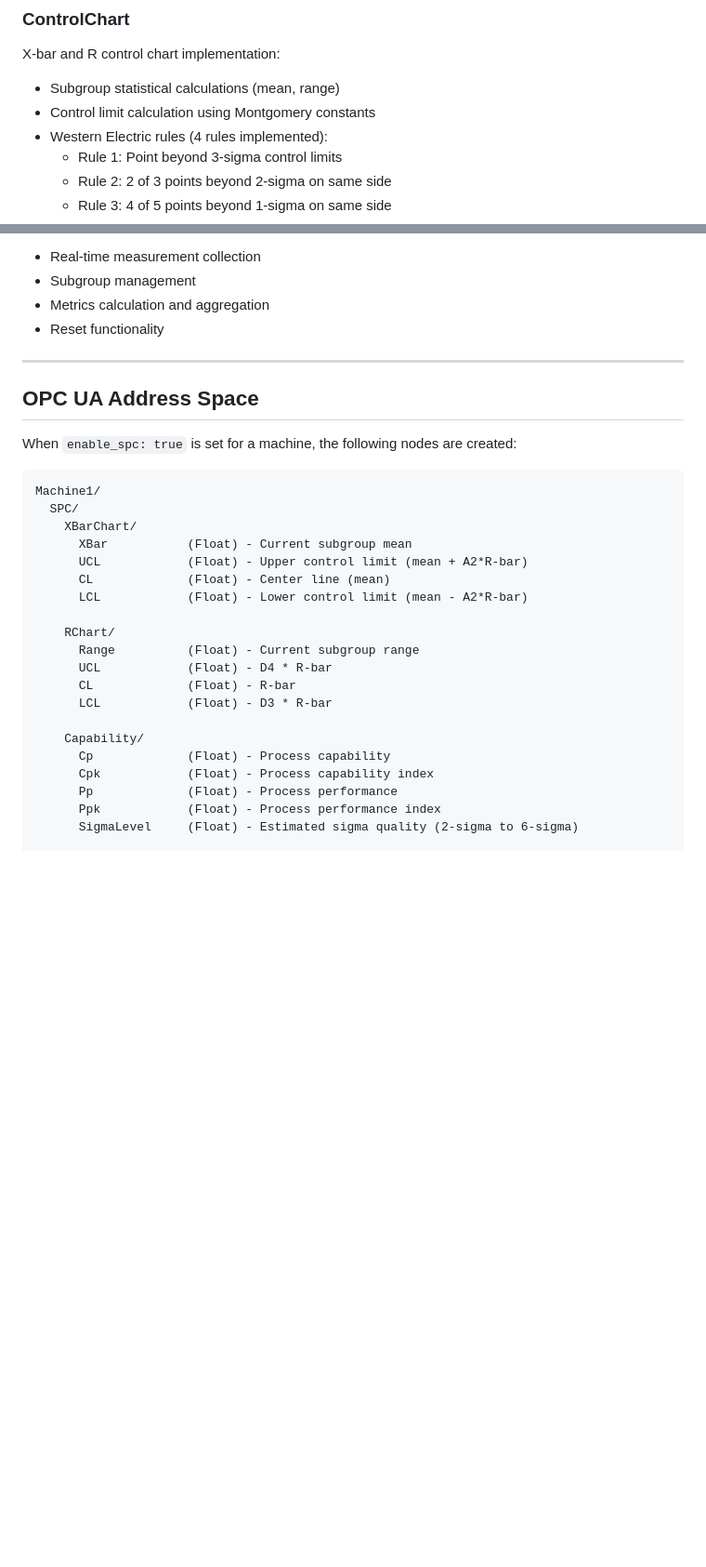
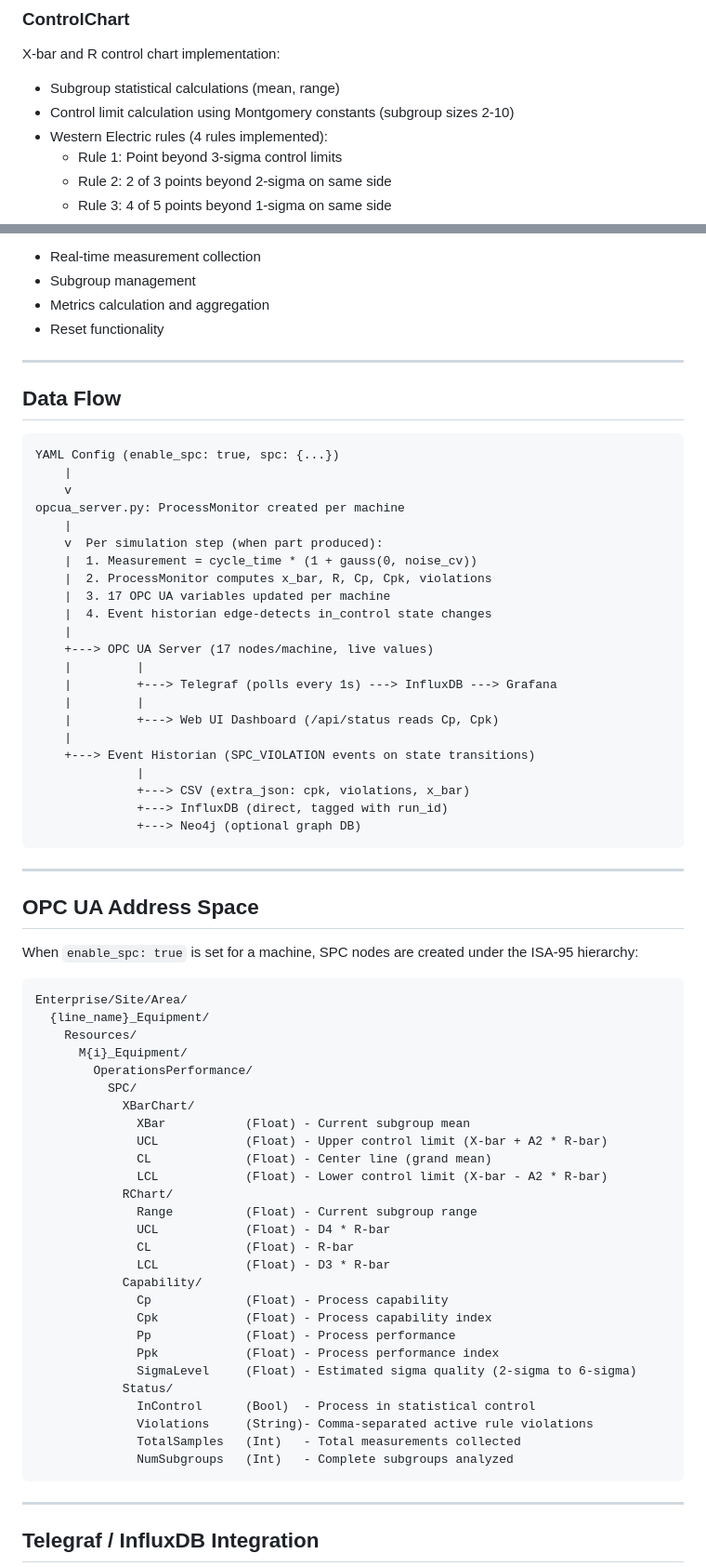
Before and after one commit to paupier/simengine, a Markdown page: docs/spc_analytics.md, 2 parts joined by grey strips. Shown at 93% size. GitHub-like rendering; blank space fills up the shorter version.

````diff
--- a/docs/spc_analytics.md
+++ b/docs/spc_analytics.md
@@ -20,7 +20,7 @@ Configuration dataclass for SPC parameters:
 
 X-bar and R control chart implementation:
 - Subgroup statistical calculations (mean, range)
-- Control limit calculation using Montgomery constants
+- Control limit calculation using Montgomery constants (subgroup sizes 2-10)
 - Western Electric rules (4 rules implemented):
   - Rule 1: Point beyond 3-sigma control limits
   - Rule 2: 2 of 3 points beyond 2-sigma on same side
@@ -46,29 +46,70 @@ Main integration class:
 
 ---
 
+## Data Flow
+
+```
+YAML Config (enable_spc: true, spc: {...})
+    |
+    v
+opcua_server.py: ProcessMonitor created per machine
+    |
+    v  Per simulation step (when part produced):
+    |  1. Measurement = cycle_time * (1 + gauss(0, noise_cv))
+    |  2. ProcessMonitor computes x_bar, R, Cp, Cpk, violations
+    |  3. 17 OPC UA variables updated per machine
+    |  4. Event historian edge-detects in_control state changes
+    |
+    +---> OPC UA Server (17 nodes/machine, live values)
+    |         |
+    |         +---> Telegraf (polls every 1s) ---> InfluxDB ---> Grafana
+    |         |
+    |         +---> Web UI Dashboard (/api/status reads Cp, Cpk)
+    |
+    +---> Event Historian (SPC_VIOLATION events on state transitions)
+              |
+              +---> CSV (extra_json: cpk, violations, x_bar)
+              +---> InfluxDB (direct, tagged with run_id)
+              +---> Neo4j (optional graph DB)
+```
+
+---
+
 ## OPC UA Address Space
 
-When `enable_spc: true` is set for a machine, the following nodes are created:
+When `enable_spc: true` is set for a machine, SPC nodes are created under the ISA-95 hierarchy:
 
 ```
-Machine1/
-  SPC/
-    XBarChart/
-      XBar           (Float) - Current subgroup mean
-      UCL            (Float) - Upper control limit (mean + A2*R-bar)
-      CL             (Float) - Center line (mean)
-      LCL            (Float) - Lower control limit (mean - A2*R-bar)
+Enterprise/Site/Area/
+  {line_name}_Equipment/
+    Resources/
+      M{i}_Equipment/
+        OperationsPerformance/
+          SPC/
+            XBarChart/
+              XBar           (Float) - Current subgroup mean
+              UCL            (Float) - Upper control limit (X-bar + A2 * R-bar)
+              CL             (Float) - Center line (grand mean)
+              LCL            (Float) - Lower control limit (X-bar - A2 * R-bar)
+            RChart/
+              Range          (Float) - Current subgroup range
+              UCL            (Float) - D4 * R-bar
+              CL             (Float) - R-bar
+              LCL            (Float) - D3 * R-bar
+            Capability/
+              Cp             (Float) - Process capability
+              Cpk            (Float) - Process capability index
+              Pp             (Float) - Process performance
+              Ppk            (Float) - Process performance index
+              SigmaLevel     (Float) - Estimated sigma quality (2-sigma to 6-sigma)
+            Status/
+              InControl      (Bool)  - Process in statistical control
+              Violations     (String)- Comma-separated active rule violations
+              TotalSamples   (Int)   - Total measurements collected
+              NumSubgroups   (Int)   - Complete subgroups analyzed
+```
 
-    RChart/
-      Range          (Float) - Current subgroup range
-      UCL            (Float) - D4 * R-bar
-      CL             (Float) - R-bar
-      LCL            (Float) - D3 * R-bar
+---
 
-    Capability/
-      Cp             (Float) - Process capability
-      Cpk            (Float) - Process capability index
-      Pp             (Float) - Process performance
-      Ppk            (Float) - Process performance index
-      SigmaLevel     (Float) - Estimated sigma quality (2-sigma to 6-sigma)
+## Telegraf / InfluxDB Integration
 
````
Also changed, not shown: other parts of docs/spc_analytics.md (+109 -28 lines).
